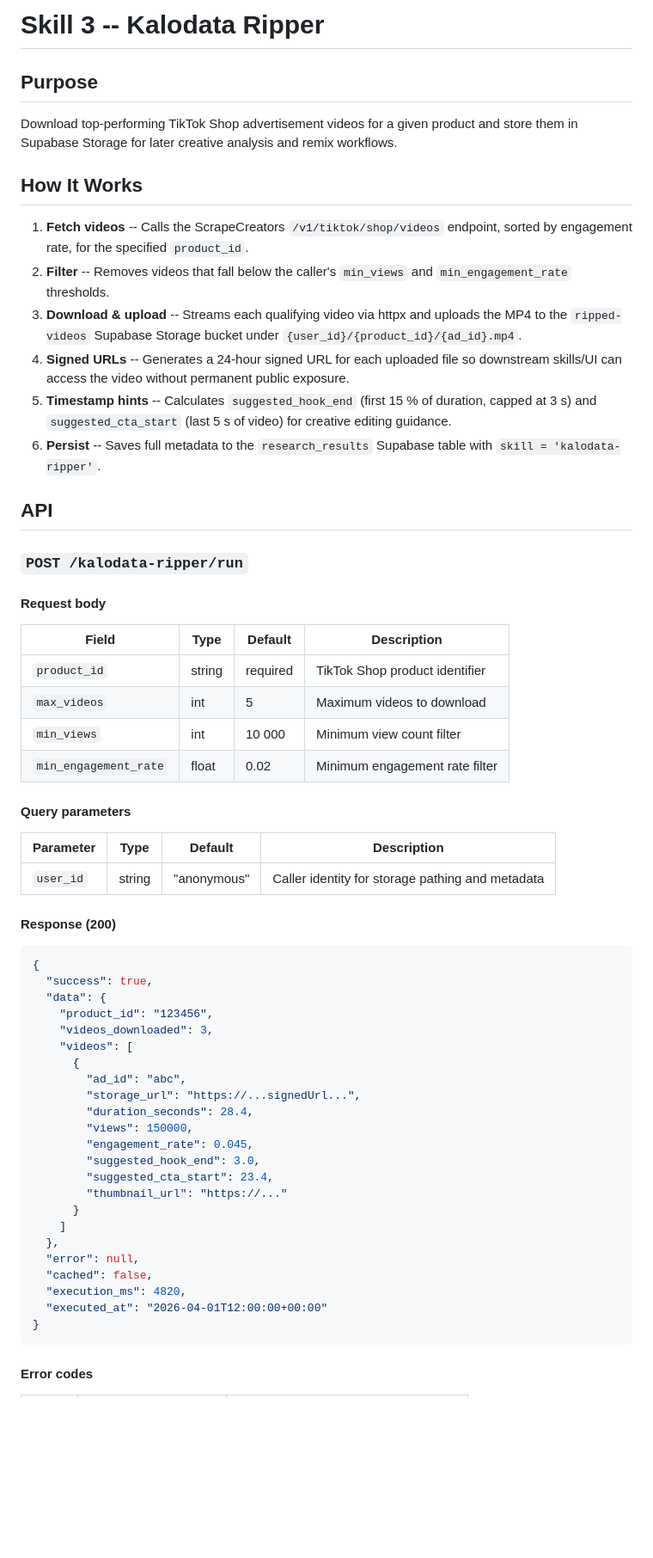
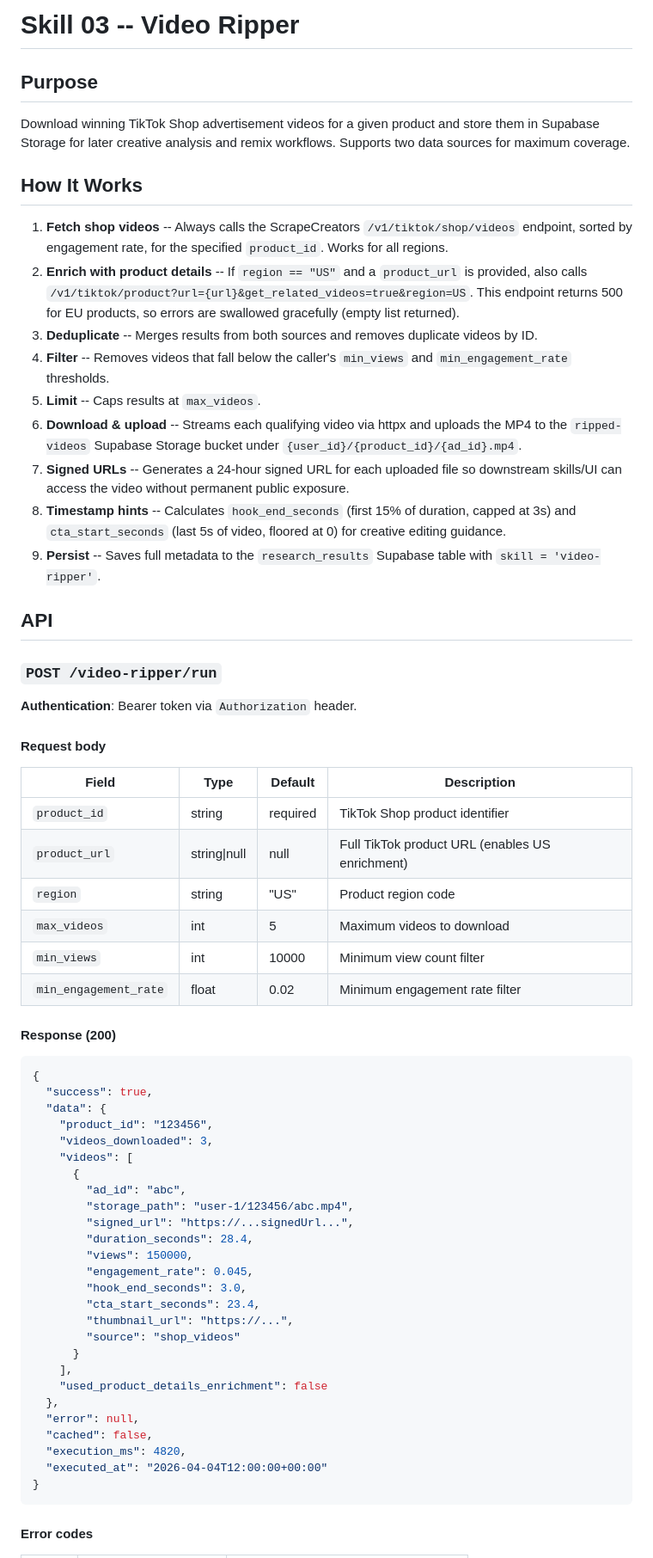
Before and after one commit to danimormo/skillsobliai, a Markdown page: SKILLS/03_video_ripper/SKILL.md, the part around one of its changes. Shown at 86% size. Rendered like a GitHub page; blank space fills up the shorter version.

Commit message:
docs: update skill 03 video-ripper SKILL.md for v4
https://claude.ai/code/session_018fTq9s1i4ErPvYjivPDPmm

````diff
--- a/SKILLS/03_video_ripper/SKILL.md
+++ b/SKILLS/03_video_ripper/SKILL.md
@@ -1,36 +1,37 @@
-# Skill 3 -- Kalodata Ripper
+# Skill 03 -- Video Ripper
 
 ## Purpose
 
-Download top-performing TikTok Shop advertisement videos for a given product and store them in Supabase Storage for later creative analysis and remix workflows.
+Download winning TikTok Shop advertisement videos for a given product and store them in Supabase Storage for later creative analysis and remix workflows. Supports two data sources for maximum coverage.
 
 ## How It Works
 
-1. **Fetch videos** -- Calls the ScrapeCreators `/v1/tiktok/shop/videos` endpoint, sorted by engagement rate, for the specified `product_id`.
-2. **Filter** -- Removes videos that fall below the caller's `min_views` and `min_engagement_rate` thresholds.
-3. **Download & upload** -- Streams each qualifying video via httpx and uploads the MP4 to the `ripped-videos` Supabase Storage bucket under `{user_id}/{product_id}/{ad_id}.mp4`.
-4. **Signed URLs** -- Generates a 24-hour signed URL for each uploaded file so downstream skills/UI can access the video without permanent public exposure.
-5. **Timestamp hints** -- Calculates `suggested_hook_end` (first 15 % of duration, capped at 3 s) and `suggested_cta_start` (last 5 s of video) for creative editing guidance.
-6. **Persist** -- Saves full metadata to the `research_results` Supabase table with `skill = 'kalodata-ripper'`.
+1. **Fetch shop videos** -- Always calls the ScrapeCreators `/v1/tiktok/shop/videos` endpoint, sorted by engagement rate, for the specified `product_id`. Works for all regions.
+2. **Enrich with product details** -- If `region == "US"` and a `product_url` is provided, also calls `/v1/tiktok/product?url={url}&get_related_videos=true&region=US`. This endpoint returns 500 for EU products, so errors are swallowed gracefully (empty list returned).
+3. **Deduplicate** -- Merges results from both sources and removes duplicate videos by ID.
+4. **Filter** -- Removes videos that fall below the caller's `min_views` and `min_engagement_rate` thresholds.
+5. **Limit** -- Caps results at `max_videos`.
+6. **Download & upload** -- Streams each qualifying video via httpx and uploads the MP4 to the `ripped-videos` Supabase Storage bucket under `{user_id}/{product_id}/{ad_id}.mp4`.
+7. **Signed URLs** -- Generates a 24-hour signed URL for each uploaded file so downstream skills/UI can access the video without permanent public exposure.
+8. **Timestamp hints** -- Calculates `hook_end_seconds` (first 15% of duration, capped at 3s) and `cta_start_seconds` (last 5s of video, floored at 0) for creative editing guidance.
+9. **Persist** -- Saves full metadata to the `research_results` Supabase table with `skill = 'video-ripper'`.
 
 ## API
 
-### `POST /kalodata-ripper/run`
+### `POST /video-ripper/run`
+
+**Authentication**: Bearer token via `Authorization` header.
 
 #### Request body
 
-| Field                | Type    | Default  | Description                          |
-|----------------------|---------|----------|--------------------------------------|
-| `product_id`         | string  | required | TikTok Shop product identifier       |
-| `max_videos`         | int     | 5        | Maximum videos to download           |
-| `min_views`          | int     | 10 000   | Minimum view count filter            |
-| `min_engagement_rate`| float   | 0.02     | Minimum engagement rate filter       |
-
-#### Query parameters
-
-| Parameter  | Type   | Default     | Description |
-|------------|--------|-------------|-------------|
-| `user_id`  | string | "anonymous" | Caller identity for storage pathing and metadata |
+| Field                | Type         | Default  | Description                              |
+|----------------------|--------------|----------|------------------------------------------|
+| `product_id`         | string       | required | TikTok Shop product identifier           |
+| `product_url`        | string\|null | null     | Full TikTok product URL (enables US enrichment) |
+| `region`             | string       | "US"     | Product region code                      |
+| `max_videos`         | int          | 5        | Maximum videos to download               |
+| `min_views`          | int          | 10000    | Minimum view count filter                |
+| `min_engagement_rate`| float        | 0.02     | Minimum engagement rate filter           |
 
 #### Response (200)
 
@@ -43,20 +44,23 @@ Download top-performing TikTok Shop advertisement videos for a given product and
     "videos": [
       {
         "ad_id": "abc",
-        "storage_url": "https://...signedUrl...",
+        "storage_path": "user-1/123456/abc.mp4",
+        "signed_url": "https://...signedUrl...",
         "duration_seconds": 28.4,
         "views": 150000,
         "engagement_rate": 0.045,
-        "suggested_hook_end": 3.0,
-        "suggested_cta_start": 23.4,
-        "thumbnail_url": "https://..."
+        "hook_end_seconds": 3.0,
+        "cta_start_seconds": 23.4,
+        "thumbnail_url": "https://...",
+        "source": "shop_videos"
       }
-    ]
+    ],
+    "used_product_details_enrichment": false
   },
   "error": null,
   "cached": false,
   "execution_ms": 4820,
-  "executed_at": "2026-04-01T12:00:00+00:00"
+  "executed_at": "2026-04-04T12:00:00+00:00"
 }
 ```
 
````
Also changed, not shown: other parts of SKILLS/03_video_ripper/SKILL.md (+12 -5 lines).
